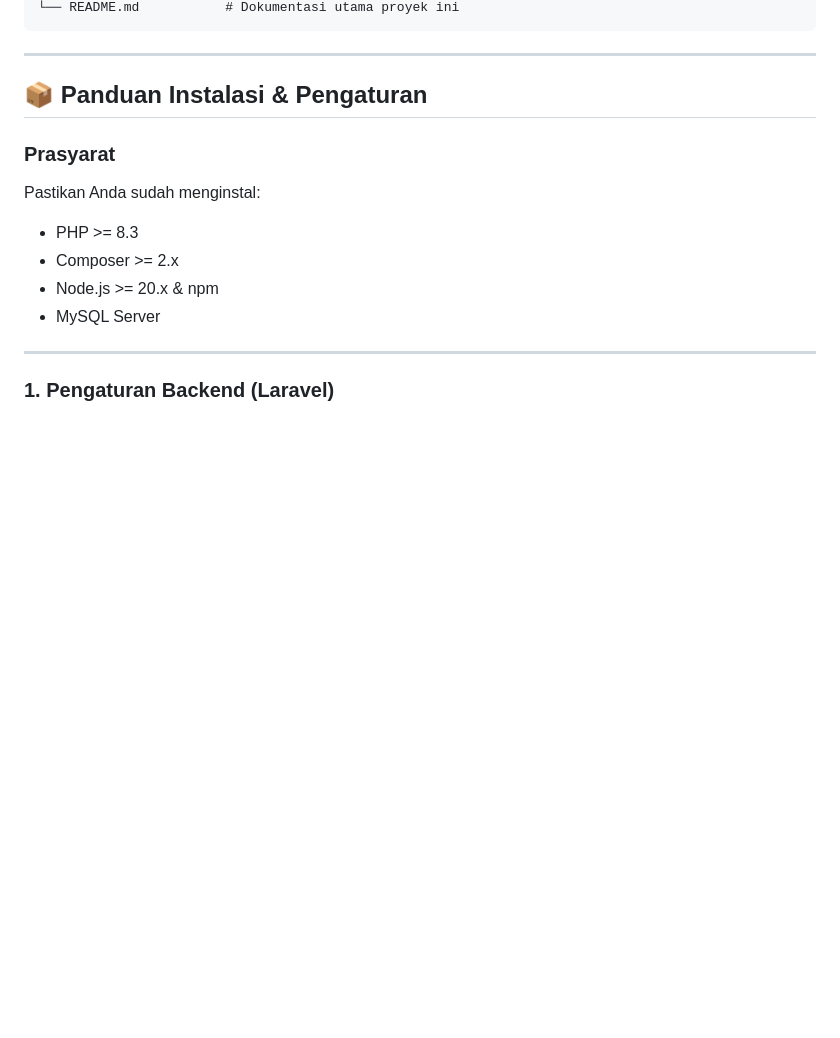
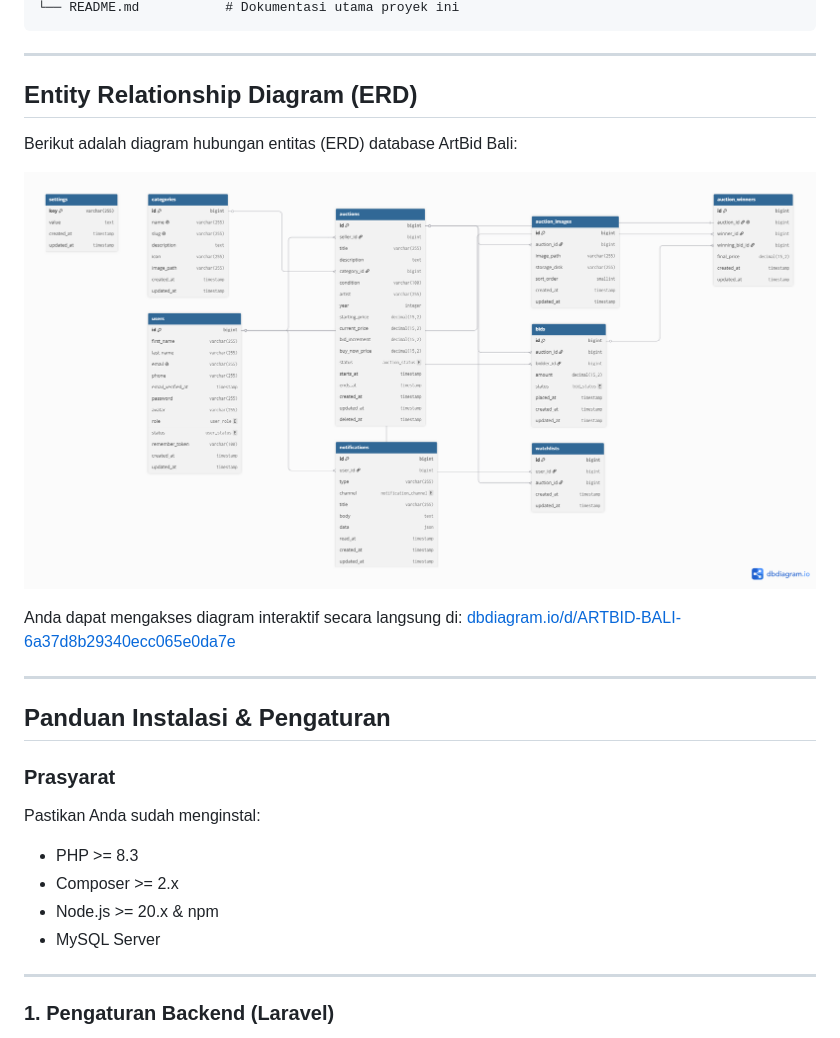
Before and after one commit to dekadii01/artbid-uasPWPB, a Markdown page: README.md, the part around one of its changes. Rendered like a GitHub page; pictures changed too: erd.png (added); blank space fills up the shorter version.

Commit message:
docs: update README with ERD visualization and project contributors list

```diff
--- a/README.md
+++ b/README.md
@@ -62,7 +62,18 @@ ArtBid/
 
 ---
 
-## 📦 Panduan Instalasi & Pengaturan
+##  Entity Relationship Diagram (ERD)
+
+Berikut adalah diagram hubungan entitas (ERD) database ArtBid Bali:
+
+[![ArtBid Bali ERD](erd.png)](https://dbdiagram.io/d/ARTBID-BALI-6a37d8b29340ecc065e0da7e)
+
+Anda dapat mengakses diagram interaktif secara langsung di:
+[dbdiagram.io/d/ARTBID-BALI-6a37d8b29340ecc065e0da7e](https://dbdiagram.io/d/ARTBID-BALI-6a37d8b29340ecc065e0da7e)
+
+---
+
+##  Panduan Instalasi & Pengaturan
 
 ### Prasyarat
 Pastikan Anda sudah menginstal:
```
Also changed, not shown: other parts of README.md (+9 -14 lines).
